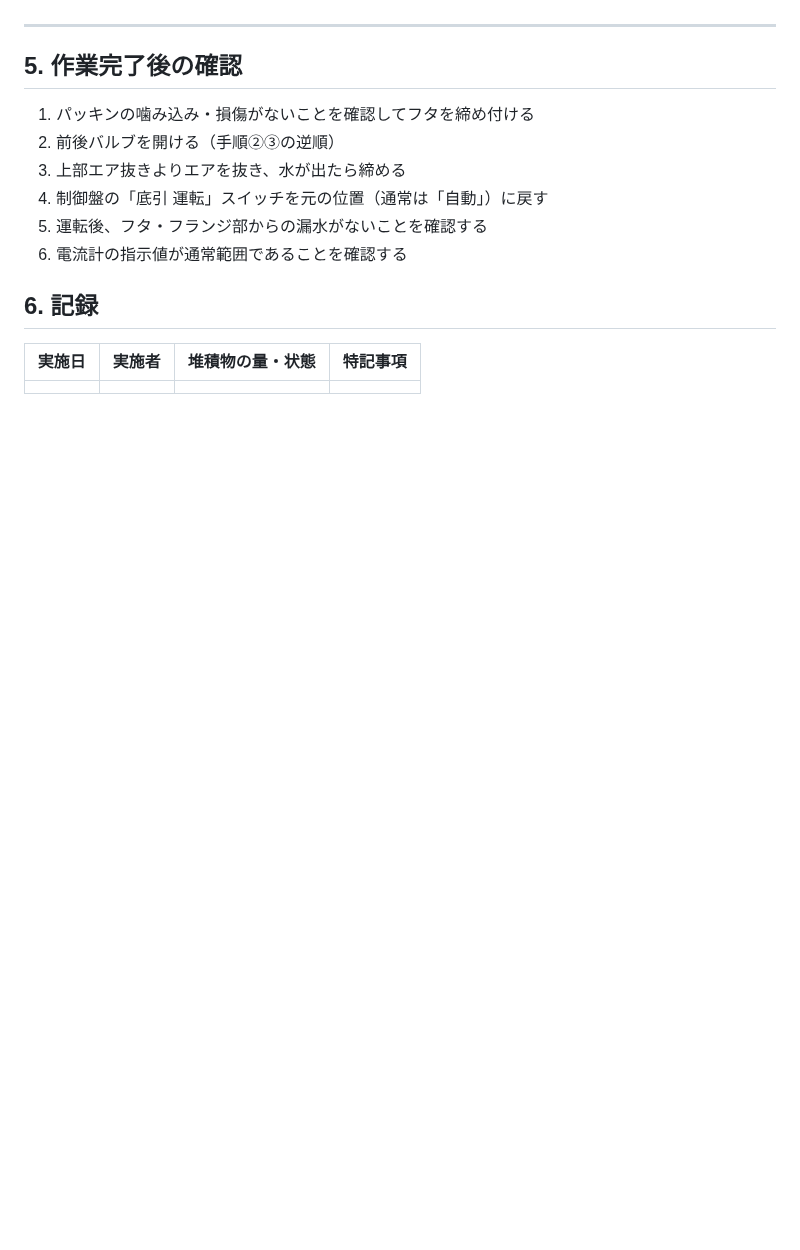
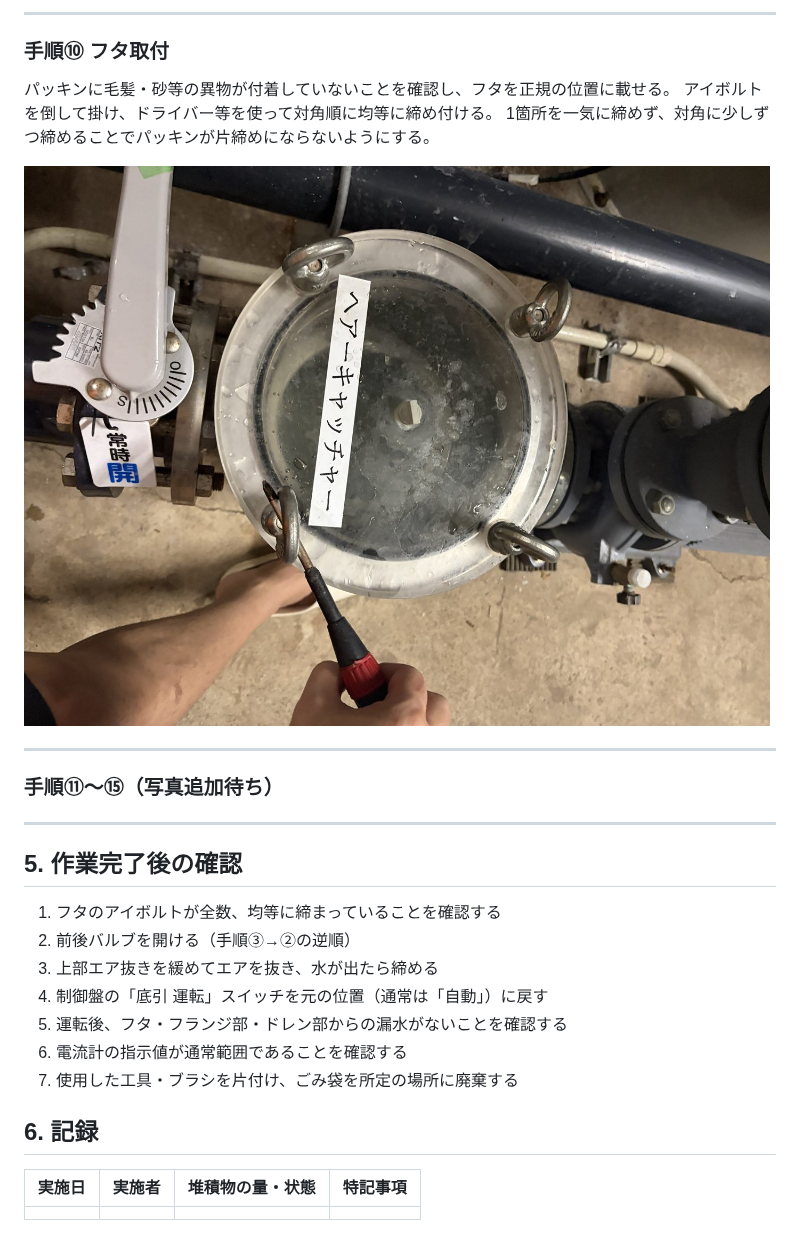
Before and after one commit to mhs46917-ai/kuro, a Markdown page: docs/プールヘアキャッチャー清掃.md, the part around one of its changes. Rendered like a GitHub page; pictures changed too: docs/images/pool-hair-catcher/10-lid-refit.jpg (added); blank space fills up the shorter version.

```diff
--- a/docs/プールヘアキャッチャー清掃.md
+++ b/docs/プールヘアキャッチャー清掃.md
@@ -88,9 +133,26 @@
+<!-- 説明追記欄：⑨ -->
+
+---
+
+### 手順⑩ フタ取付
+
+パッキンに毛髪・砂等の異物が付着していないことを確認し、フタを正規の位置に載せる。
+アイボルトを倒して掛け、ドライバー等を使って対角順に均等に締め付ける。
+1箇所を一気に締めず、対角に少しずつ締めることでパッキンが片締めにならないようにする。
+
+![アイボルトを対角順に締め付けてフタを取り付ける](images/pool-hair-catcher/10-lid-refit.jpg)
+
+<!-- 説明追記欄：⑩ -->
+
+---
+
+### 手順⑪〜⑮（写真追加待ち）
 
 <!--
-残り10枚の写真と説明が届き次第、以下の形式で追記する。
-写真は docs/images/pool-hair-catcher/ に 06-xxx.jpg … 15-xxx.jpg として配置。
+残り5枚の写真と説明が届き次第、以下の形式で追記する。
+写真は docs/images/pool-hair-catcher/ に 11-xxx.jpg … 15-xxx.jpg として配置。
 
-### 手順⑥ ○○○
+### 手順⑪ ○○○
 
 説明文
 
@@ -101,12 +163,13 @@
 
 ## 5. 作業完了後の確認
 
-1. パッキンの噛み込み・損傷がないことを確認してフタを締め付ける
-2. 前後バルブを開ける（手順②③の逆順）
-3. 上部エア抜きよりエアを抜き、水が出たら締める
+1. フタのアイボルトが全数、均等に締まっていることを確認する
+2. 前後バルブを開ける（手順③→②の逆順）
+3. 上部エア抜きを緩めてエアを抜き、水が出たら締める
 4. 制御盤の「底引 運転」スイッチを元の位置（通常は「自動」）に戻す
-5. 運転後、フタ・フランジ部からの漏水がないことを確認する
+5. 運転後、フタ・フランジ部・ドレン部からの漏水がないことを確認する
 6. 電流計の指示値が通常範囲であることを確認する
+7. 使用した工具・ブラシを片付け、ごみ袋を所定の場所に廃棄する
 
 ## 6. 記録
 
```
Also changed, not shown: other parts of docs/プールヘアキャッチャー清掃.md (+48 -3 lines), docs/images/pool-hair-catcher/06-lid-placement.jpg (added), docs/images/pool-hair-catcher/07-basket-removal.jpg (added), docs/images/pool-hair-catcher/08-basket-cleaning.jpg (added), docs/images/pool-hair-catcher/09-basket-refit.jpg (added).
